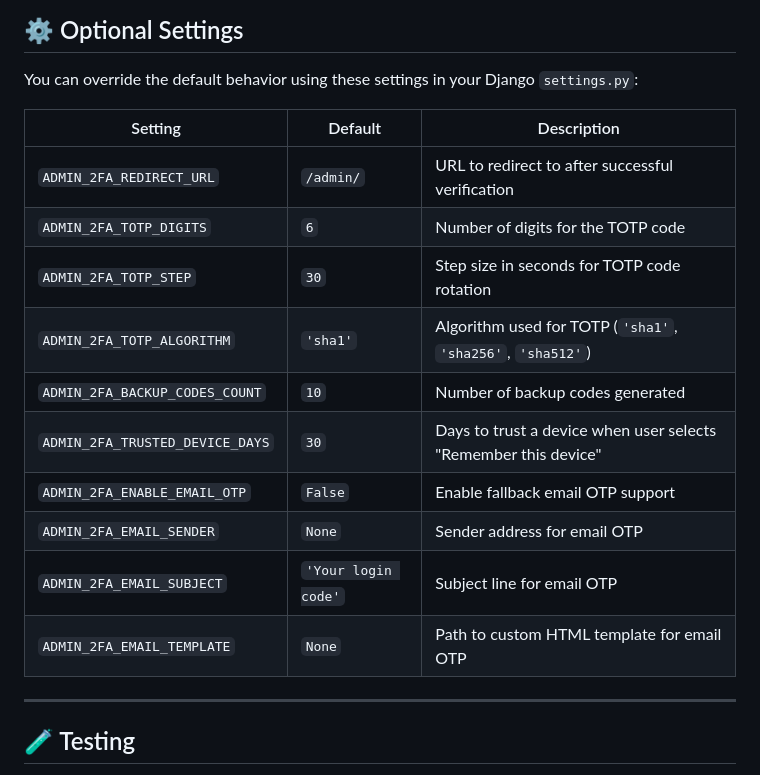
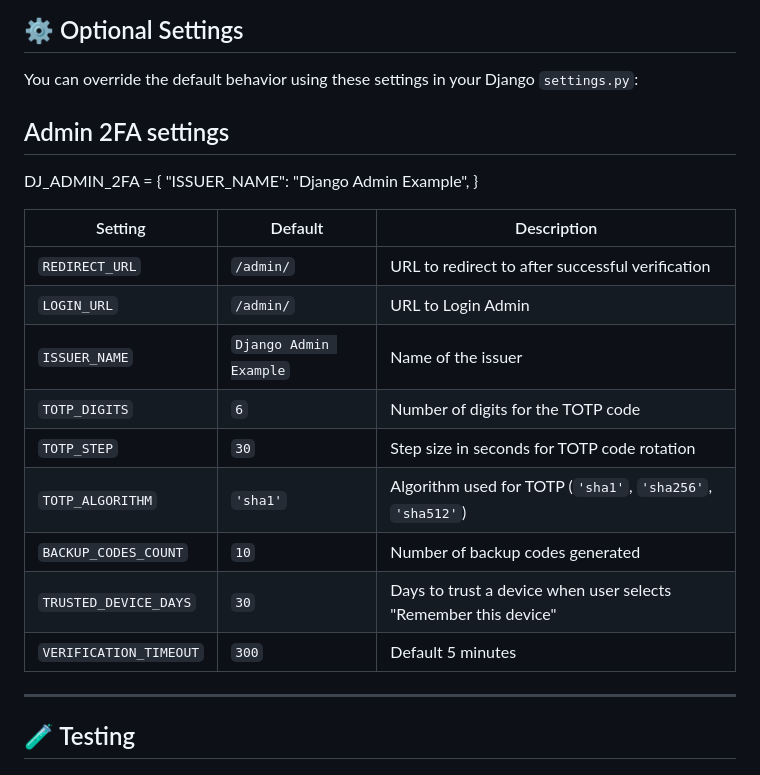
Before and after one commit to SurajPysquad/dj-admin-2fa, a Markdown page: README.md, the part around the change printed below. Rendered like a GitHub page.

Commit message:
Refactor: Readme file

```diff
--- a/README.md
+++ b/README.md
@@ -76,19 +76,22 @@ python manage.py migrate
 ## ⚙️ Optional Settings
 
 You can override the default behavior using these settings in your Django `settings.py`:
+## Admin 2FA settings
+DJ_ADMIN_2FA = {
+    "ISSUER_NAME": "Django Admin Example",
+}
 
 | Setting | Default | Description |
 |--------|---------|-------------|
-| `ADMIN_2FA_REDIRECT_URL` | `/admin/` | URL to redirect to after successful verification |
-| `ADMIN_2FA_TOTP_DIGITS` | `6` | Number of digits for the TOTP code |
-| `ADMIN_2FA_TOTP_STEP` | `30` | Step size in seconds for TOTP code rotation |
-| `ADMIN_2FA_TOTP_ALGORITHM` | `'sha1'` | Algorithm used for TOTP (`'sha1'`, `'sha256'`, `'sha512'`) |
-| `ADMIN_2FA_BACKUP_CODES_COUNT` | `10` | Number of backup codes generated |
-| `ADMIN_2FA_TRUSTED_DEVICE_DAYS` | `30` | Days to trust a device when user selects "Remember this device" |
-| `ADMIN_2FA_ENABLE_EMAIL_OTP` | `False` | Enable fallback email OTP support |
-| `ADMIN_2FA_EMAIL_SENDER` | `None` | Sender address for email OTP |
-| `ADMIN_2FA_EMAIL_SUBJECT` | `'Your login code'` | Subject line for email OTP |
-| `ADMIN_2FA_EMAIL_TEMPLATE` | `None` | Path to custom HTML template for email OTP |
+| `REDIRECT_URL` | `/admin/` | URL to redirect to after successful verification |
+| `LOGIN_URL` | `/admin/` | URL to Login Admin |
+| `ISSUER_NAME` | `Django Admin Example` | Name of the issuer |
+| `TOTP_DIGITS` | `6` | Number of digits for the TOTP code |
+| `TOTP_STEP` | `30` | Step size in seconds for TOTP code rotation |
+| `TOTP_ALGORITHM` | `'sha1'` | Algorithm used for TOTP (`'sha1'`, `'sha256'`, `'sha512'`) |
+| `BACKUP_CODES_COUNT` | `10` | Number of backup codes generated |
+| `TRUSTED_DEVICE_DAYS` | `30` | Days to trust a device when user selects "Remember this device" |
+| `VERIFICATION_TIMEOUT` | `300` |  Default 5 minutes |
 
 ---
 
```
Also changed, not shown: other parts of README.md (+1 -1 lines).
